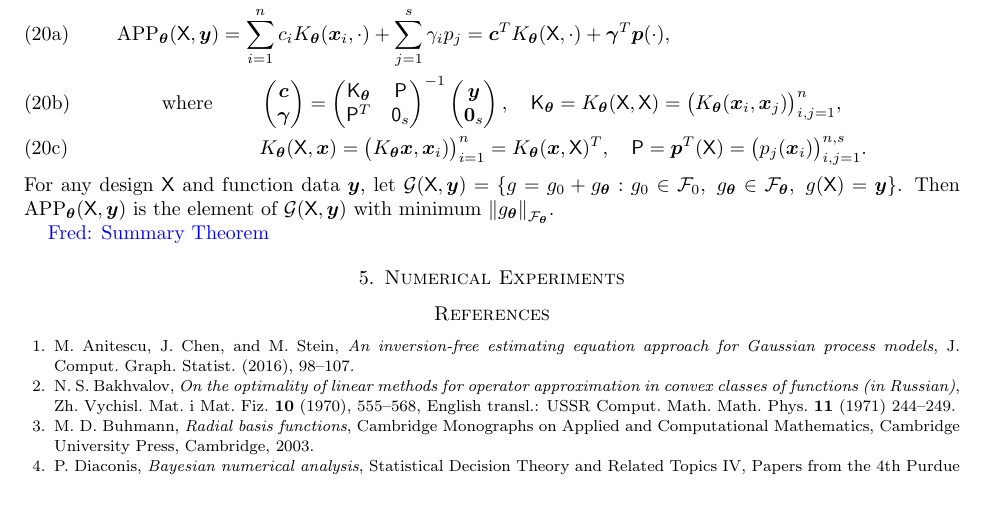
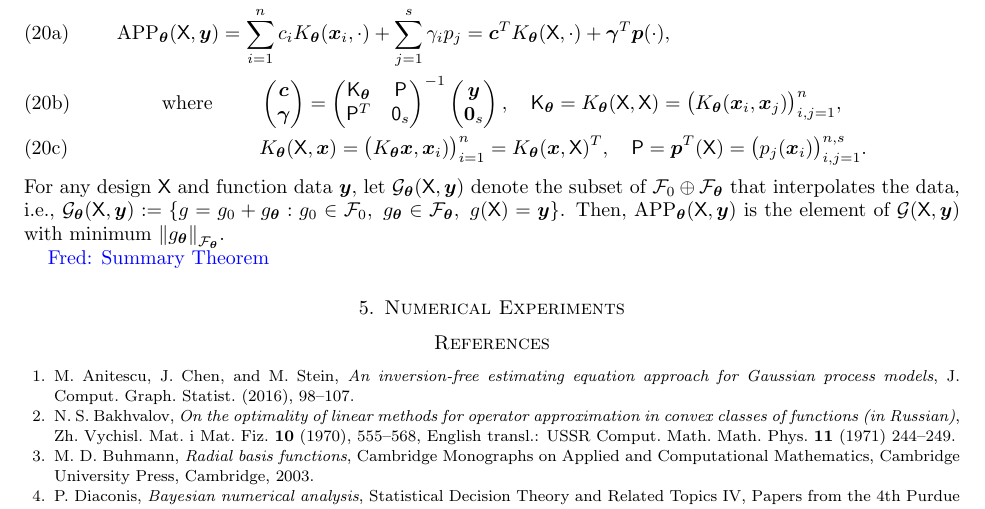
Before and after one commit to fjhickernell/AdaptiveMultivariateSamplingwithRKHS, a LaTeX document (AdaptiveMultivariateSamplingArticle.tex): part of page 7 of 9, cut so that both start at the same text. Compiled offline with pdfLaTeX.

Commit message:
adding polynomials

```diff
--- a/AdaptiveMultivariateSamplingArticle.tex
+++ b/AdaptiveMultivariateSamplingArticle.tex
@@ -698,7 +698,7 @@ The algorithm developed so far must be extended to recover even constant functio
 	& \qquad  K_\btheta(\mX,\bx) = \bigl(K_\btheta\bx,\bx_i) \bigr)_{i=1}^n =  K_\btheta(\bx, \mX)^T, \quad \mP = \bp^T(\mX) = \bigl( p_j(\bx_i)\bigr )_{i,j=1}^{n,s}.
 	\end{align}
 \end{subequations}
-For any design $\mX$ and function data $\by$, let $\calg(\mX,\by) = \{ g = g_0 + g_{\btheta} : g_0 \in \calf_0, \ g_{\btheta} \in \calf_{\btheta}, \ g(\mX)  = \by\}$.  Then $\APP_\btheta(\mX,\by) $ is the element of $\calg(\mX,\by)$ with minimum $\norm[\calf_\btheta]{g_{\btheta}}$.
+For any design $\mX$ and function data $\by$, let $\calg_\btheta(\mX,\by)$ denote the subset of $\calf_0 \oplus \calf_\btheta$ that interpolates the data, i.e., $\calg_\btheta(\mX,\by) := \{ g = g_0 + g_{\btheta} : g_0 \in \calf_0, \ g_{\btheta} \in \calf_{\btheta}, \ g(\mX)  = \by\}$.  Then, $\APP_\btheta(\mX,\by) $ is the element of $\calg(\mX,\by)$ with minimum $\norm[\calf_\btheta]{g_{\btheta}}$.
 
 
 
```
